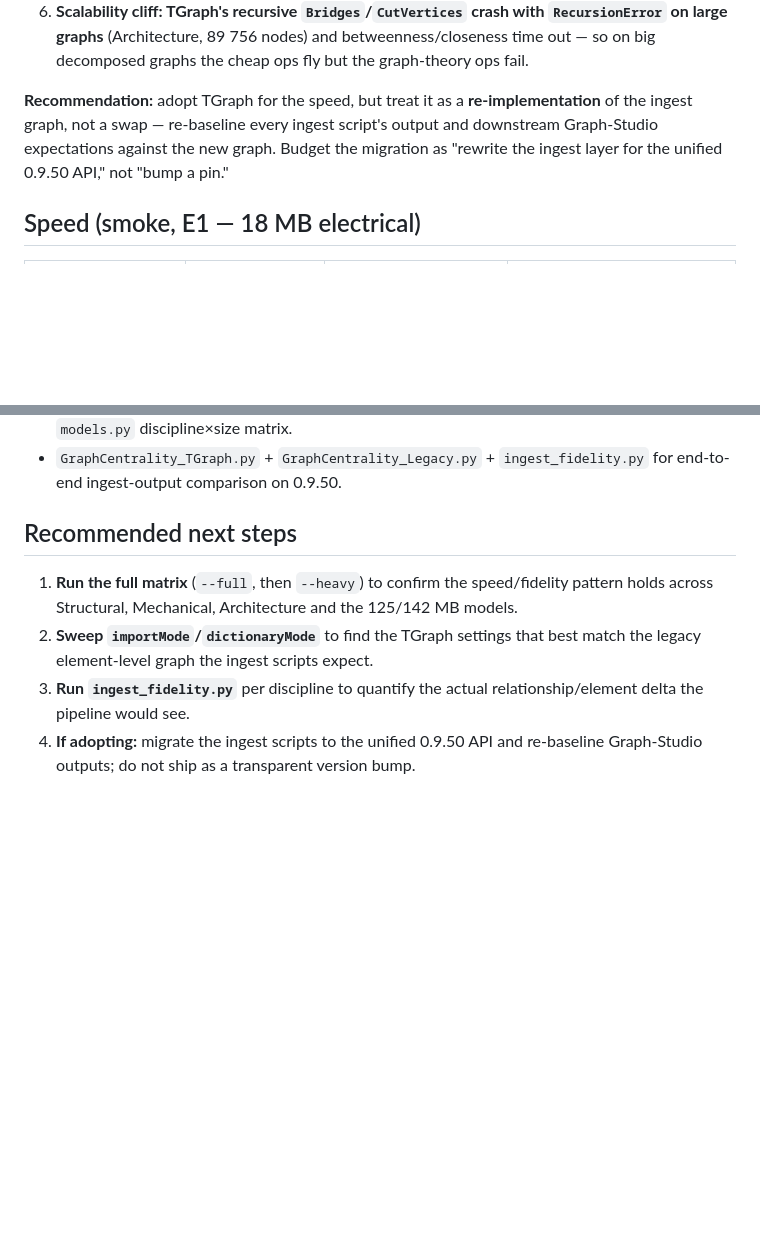
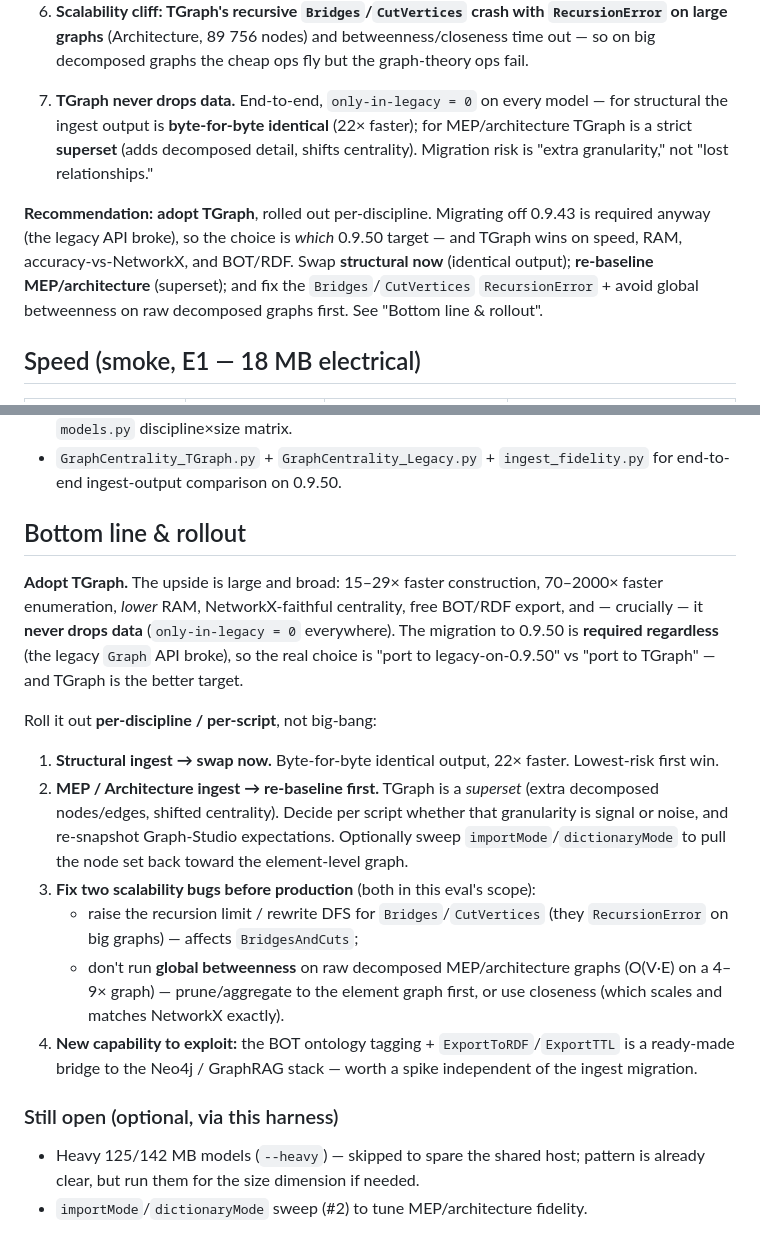
Before and after one commit to jonatanjacobsson/ifcpipeline, a Markdown page: topologicpy-worker/tgraph_eval/FINDINGS.md, 2 parts joined by grey strips. GitHub-like rendering; blank space fills up the shorter version.

Commit message:
docs(topologicpy/eval): end-to-end ingest fidelity + final rollout recommendation
ingest diff: Structural byte-for-byte identical (Jaccard 1.0, all degree/closeness
exact, 22x faster); Electrical strict superset (only-in-legacy=0, +8112 rels).
TGraph never drops data. Recommendation: adopt, roll out per-discipline (structural
now, MEP/arch re-baseline), fix Bridges/CutVertices RecursionError first.

Co-Authored-By: Claude Opus 4.8 <noreply@anthropic.com>

```diff
--- a/topologicpy-worker/tgraph_eval/FINDINGS.md
+++ b/topologicpy-worker/tgraph_eval/FINDINGS.md
@@ -33,10 +33,17 @@ to spare the shared host. Generated by the harness here; reproduce per [README.m
    `RecursionError` on large graphs** (Architecture, 89 756 nodes) and betweenness/closeness
    time out — so on big decomposed graphs the cheap ops fly but the graph-theory ops fail.
 
-**Recommendation:** adopt TGraph for the speed, but treat it as a **re-implementation**
-of the ingest graph, not a swap — re-baseline every ingest script's output and
-downstream Graph-Studio expectations against the new graph. Budget the migration as
-"rewrite the ingest layer for the unified 0.9.50 API," not "bump a pin."
+7. **TGraph never drops data.** End-to-end, `only-in-legacy = 0` on every model — for
+   structural the ingest output is **byte-for-byte identical** (22× faster); for
+   MEP/architecture TGraph is a strict **superset** (adds decomposed detail, shifts
+   centrality). Migration risk is "extra granularity," not "lost relationships."
+
+**Recommendation:** **adopt TGraph**, rolled out per-discipline. Migrating off 0.9.43 is
+required anyway (the legacy API broke), so the choice is *which* 0.9.50 target — and TGraph
+wins on speed, RAM, accuracy-vs-NetworkX, and BOT/RDF. Swap **structural now** (identical
+output); **re-baseline MEP/architecture** (superset); and fix the `Bridges`/`CutVertices`
+`RecursionError` + avoid global betweenness on raw decomposed graphs first. See "Bottom
+line & rollout".
 
 ## Speed (smoke, E1 — 18 MB electrical)
 
@@ -181,13 +212,33 @@ So upgrading the worker to 0.9.50 is a breaking change **even if TGraph is never
 - `GraphCentrality_TGraph.py` + `GraphCentrality_Legacy.py` + `ingest_fidelity.py` for
   end-to-end ingest-output comparison on 0.9.50.
 
-## Recommended next steps
+## Bottom line & rollout
 
-1. **Run the full matrix** (`--full`, then `--heavy`) to confirm the speed/fidelity
-   pattern holds across Structural, Mechanical, Architecture and the 125/142 MB models.
-2. **Sweep `importMode`/`dictionaryMode`** to find the TGraph settings that best match
-   the legacy element-level graph the ingest scripts expect.
-3. **Run `ingest_fidelity.py`** per discipline to quantify the actual
-   relationship/element delta the pipeline would see.
-4. **If adopting:** migrate the ingest scripts to the unified 0.9.50 API and re-baseline
-   Graph-Studio outputs; do not ship as a transparent version bump.
+**Adopt TGraph.** The upside is large and broad: 15–29× faster construction, 70–2000×
+faster enumeration, *lower* RAM, NetworkX-faithful centrality, free BOT/RDF export, and —
+crucially — it **never drops data** (`only-in-legacy = 0` everywhere). The migration to
+0.9.50 is **required regardless** (the legacy `Graph` API broke), so the real choice is
+"port to legacy-on-0.9.50" vs "port to TGraph" — and TGraph is the better target.
+
+Roll it out **per-discipline / per-script**, not big-bang:
+
+1. **Structural ingest → swap now.** Byte-for-byte identical output, 22× faster. Lowest-risk
+   first win.
+2. **MEP / Architecture ingest → re-baseline first.** TGraph is a *superset* (extra
+   decomposed nodes/edges, shifted centrality). Decide per script whether that granularity
+   is signal or noise, and re-snapshot Graph-Studio expectations. Optionally sweep
+   `importMode`/`dictionaryMode` to pull the node set back toward the element-level graph.
+3. **Fix two scalability bugs before production** (both in this eval's scope):
+   - raise the recursion limit / rewrite DFS for `Bridges`/`CutVertices` (they `RecursionError`
+     on big graphs) — affects `BridgesAndCuts`;
+   - don't run **global betweenness** on raw decomposed MEP/architecture graphs (O(V·E) on a
+     4–9× graph) — prune/aggregate to the element graph first, or use closeness (which scales
+     and matches NetworkX exactly).
+4. **New capability to exploit:** the BOT ontology tagging + `ExportToRDF`/`ExportTTL` is a
+   ready-made bridge to the Neo4j / GraphRAG stack — worth a spike independent of the ingest
+   migration.
+
+### Still open (optional, via this harness)
+- Heavy 125/142 MB models (`--heavy`) — skipped to spare the shared host; pattern is already
+  clear, but run them for the size dimension if needed.
+- `importMode`/`dictionaryMode` sweep (#2) to tune MEP/architecture fidelity.
```
Also changed, not shown: other parts of topologicpy-worker/tgraph_eval/FINDINGS.md (+24 -0 lines).
